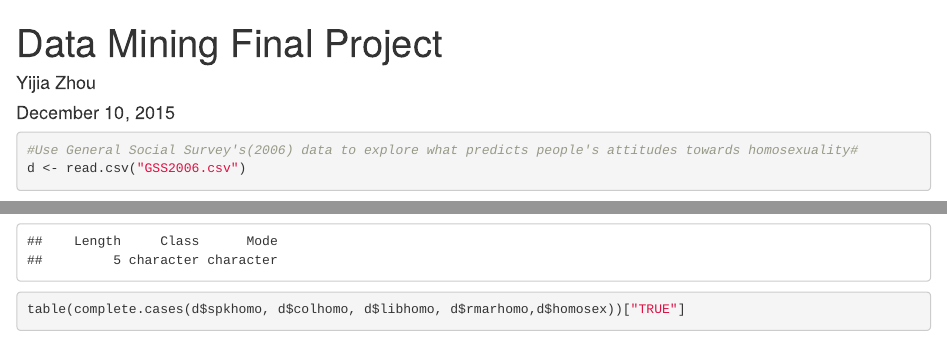
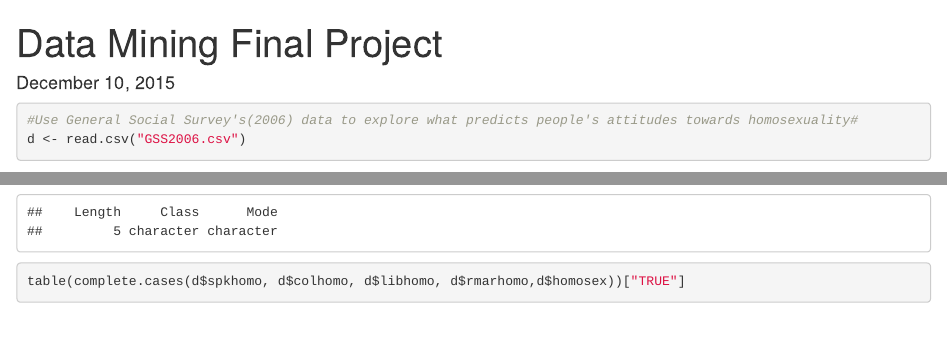
Before and after one commit to bcn1161/Predicting-Homosexuality-Acceptance-Using-GSS-Data, an R Markdown document (Zhou_Yijia_Data Mining Final Project.Rmd): the page in a window 1100 px wide, from its top, and a second part further down, joined at a grey line. Rendered offline with R 4.5, knitr and Pandoc, with nearby package versions; some code elsewhere in the file could not run offline; common packages that the code uses without loading them are loaded.

Commit message:
Update Zhou_Yijia_Data Mining Final Project.Rmd

```diff
--- a/Zhou_Yijia_Data Mining Final Project.Rmd
+++ b/Zhou_Yijia_Data Mining Final Project.Rmd
@@ -1,6 +1,5 @@
 ---
 title: "Data Mining Final Project"
-author: "Yijia Zhou"
 date: "December 10, 2015"
 output: html_document
 ---
```
